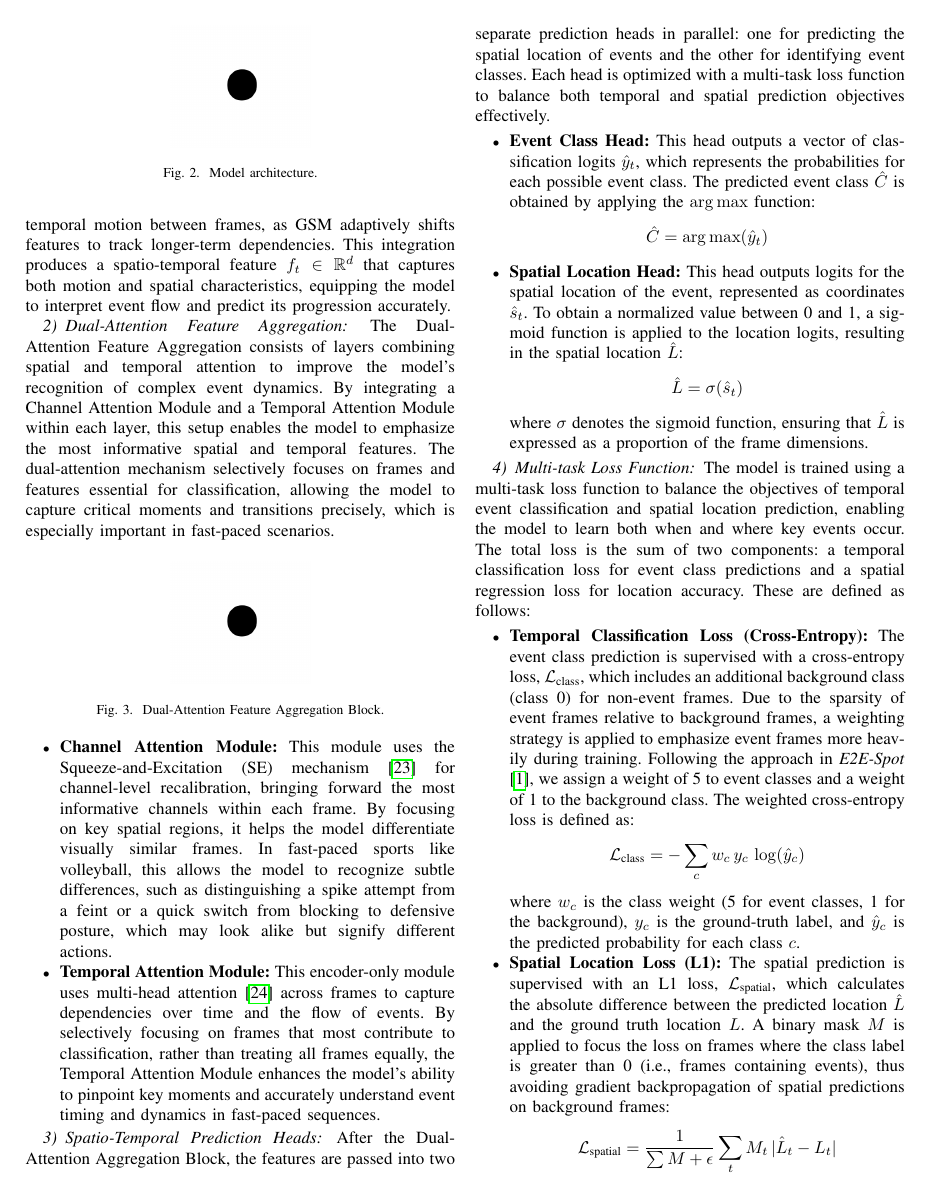
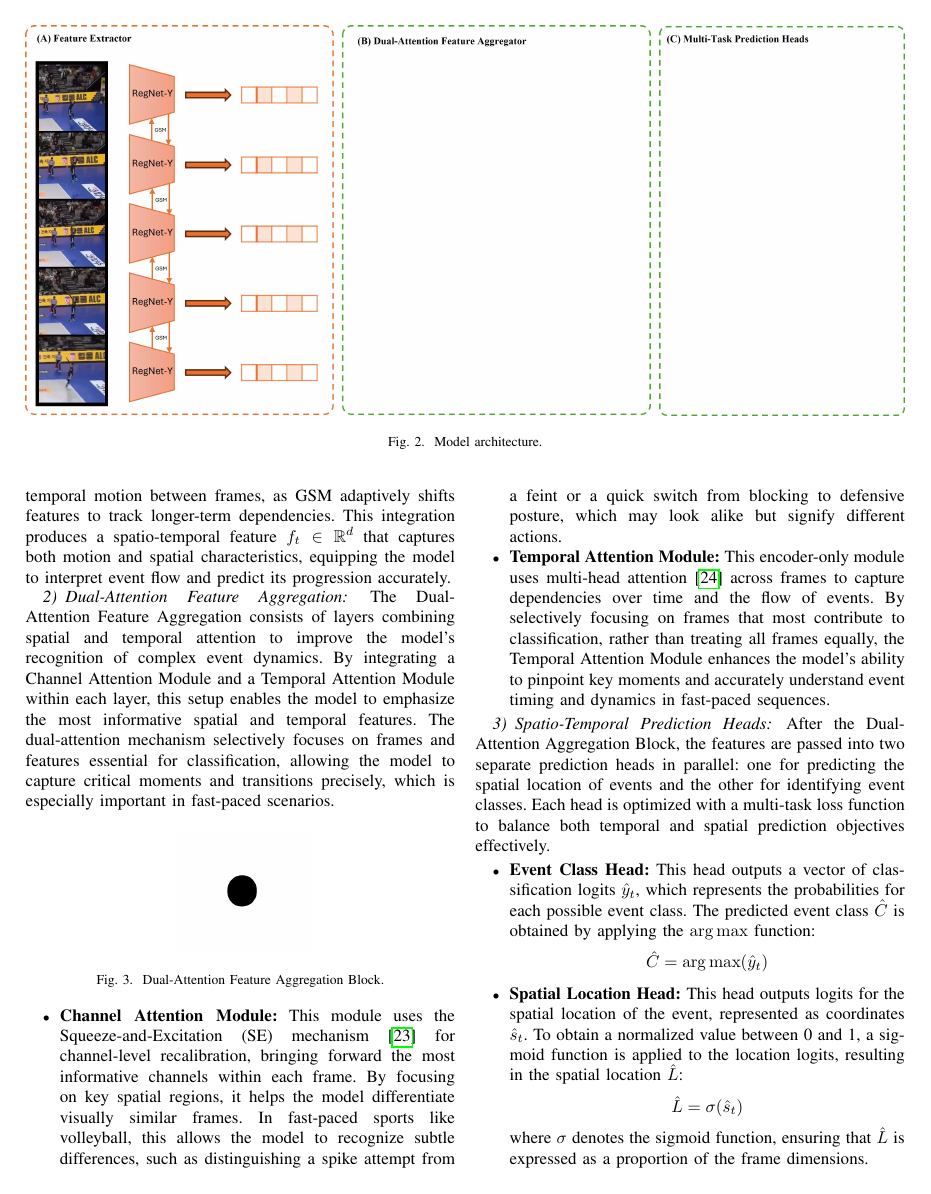
Before and after one commit to hoangqnguyen/IEEECAI25_SpatialTempo_EventSpotting, a LaTeX paper (paper.tex): page 4 of 5 before the commit and page 4 of 6 after it. Compiled offline with pdfLaTeX; a missing font is replaced by an installed copy or a similar font; a LaTeX package or settings file that is missing is left out.

Commit message:
add fig for model arch [30% complete]

```diff
--- a/paper.tex
+++ b/paper.tex
@@ -209,11 +209,14 @@ To effectively learn spatio-temporal features, we propose a multi-task deep lear
 
 % TODO: Add a Math formula for the model architecture: ...
 
-\begin{figure}[htbp]
-    \centerline{\includegraphics{figures/fig1.png}}
+\begin{figure*}
+    \centering
+    \includegraphics[width=\textwidth]{figures/fig-arch.jpg}
     \caption{Model architecture.}
-    \label{fig}
-\end{figure}
+    \label{fig-arch}
+\end{figure*}
+
+
 
 \subsubsection{Feature Extractor}
 The Feature Extractor processes each frame \( x_t \in \mathbb{R}^{H \times W \times 3} \) using a RegNet-Y backbone integrated with a Gate Shift Module (GSM) to capture both spatial and temporal information at once. With GSM embedded in RegNet-Y, the network learns not only spatial details but also temporal motion between frames, as GSM adaptively shifts features to track longer-term dependencies. This integration produces a spatio-temporal feature \( f_t \in \mathbb{R}^d \) that captures both motion and spatial characteristics, equipping the model to interpret event flow and predict its progression accurately.
```
Also changed, not shown: figures/fig-arch.jpg (added).
